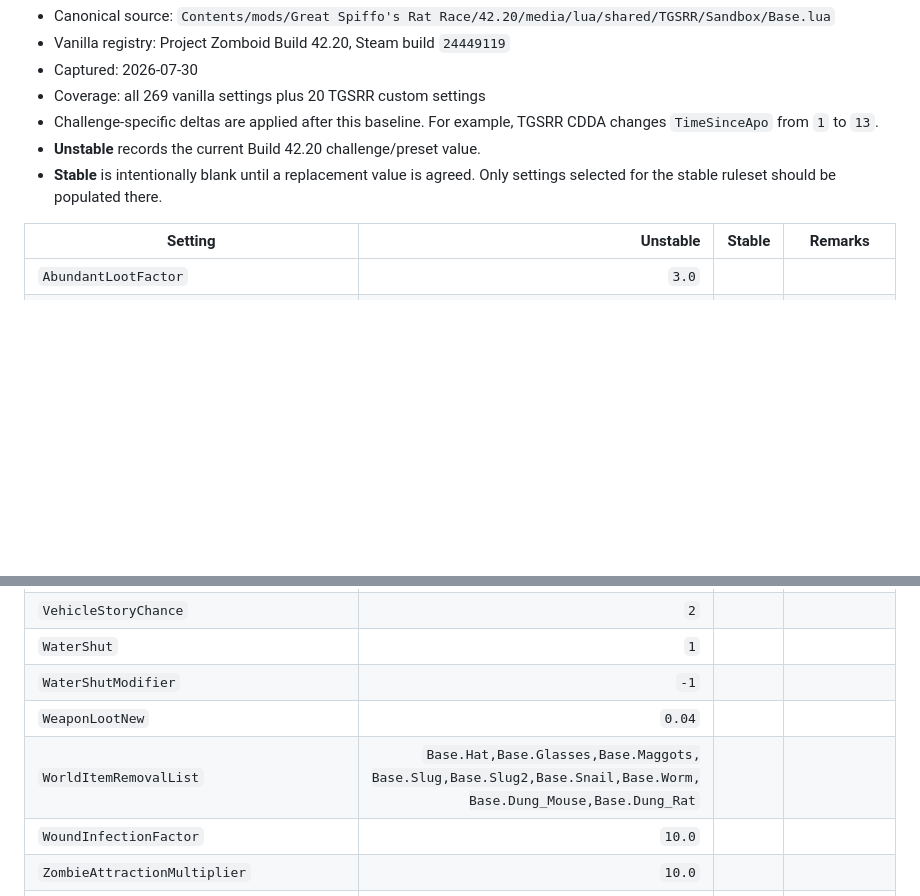
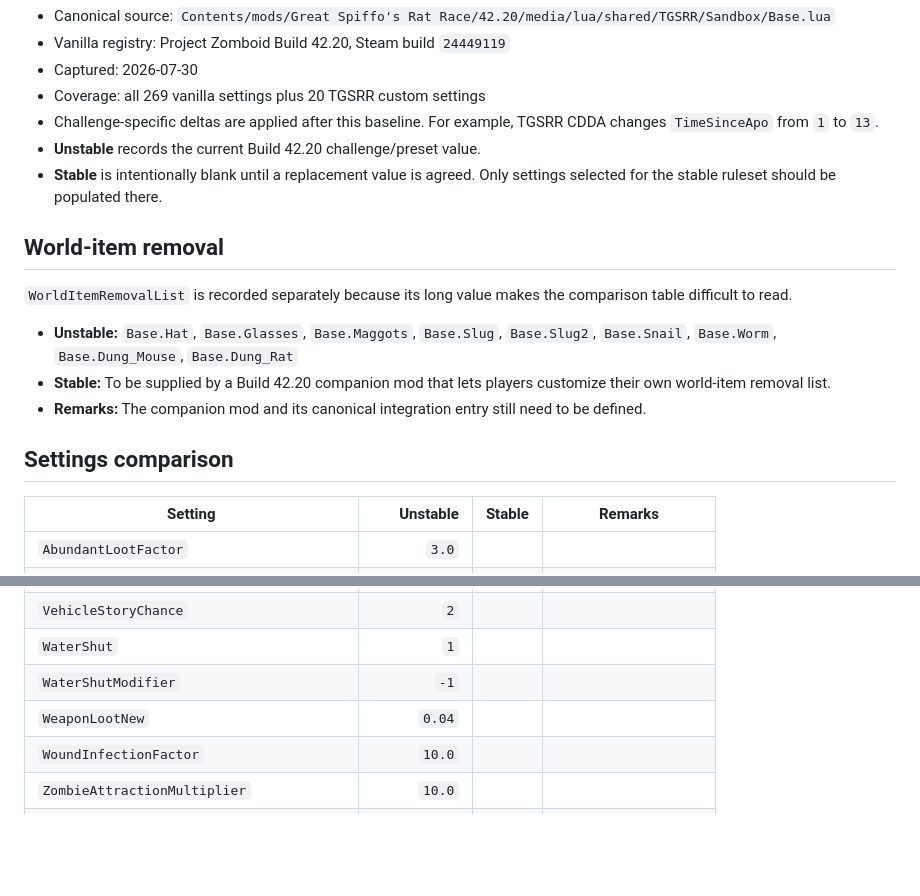
Before and after one commit to Eurymachus/The-Great-Spiffo-s-Rat-Race, a Markdown page: docs/TGSRR_SANDBOX_SETTINGS_B42_20.md, 2 parts joined by grey strips. Drawn GitHub-style; blank space fills up the shorter version.

Commit message:
Separate world-item removal settings

```diff
--- a/docs/TGSRR_SANDBOX_SETTINGS_B42_20.md
+++ b/docs/TGSRR_SANDBOX_SETTINGS_B42_20.md
@@ -10,6 +10,20 @@ This table records the canonical shared sandbox baseline used by every TGSRR cha
 - **Unstable** records the current Build 42.20 challenge/preset value.
 - **Stable** is intentionally blank until a replacement value is agreed. Only
   settings selected for the stable ruleset should be populated there.
+
+## World-item removal
+
+`WorldItemRemovalList` is recorded separately because its long value makes the
+comparison table difficult to read.
+
+- **Unstable:** `Base.Hat`, `Base.Glasses`, `Base.Maggots`, `Base.Slug`,
+  `Base.Slug2`, `Base.Snail`, `Base.Worm`, `Base.Dung_Mouse`, `Base.Dung_Rat`
+- **Stable:** To be supplied by a Build 42.20 companion mod that lets players
+  customize their own world-item removal list.
+- **Remarks:** The companion mod and its canonical integration entry still need
+  to be defined.
+
+## Settings comparison
 
 | Setting | Unstable | Stable | Remarks |
 |---|---:|---:|---|
@@ -248,7 +262,6 @@ This table records the canonical shared sandbox baseline used by every TGSRR cha
 | `WaterShut` | `1` |  |  |
 | `WaterShutModifier` | `-1` |  |  |
 | `WeaponLootNew` | `0.04` |  |  |
-| `WorldItemRemovalList` | <code>Base.Hat,<wbr>Base.Glasses,<wbr>Base.Maggots,<wbr>Base.Slug,<wbr>Base.Slug2,<wbr>Base.Snail,<wbr>Base.Worm,<wbr>Base.Dung_Mouse,<wbr>Base.Dung_Rat</code> |  |  |
 | `WoundInfectionFactor` | `10.0` |  |  |
 | `ZombieAttractionMultiplier` | `10.0` |  |  |
 | `ZombieConfig.FollowSoundDistance` | `1000` |  |  |
```
